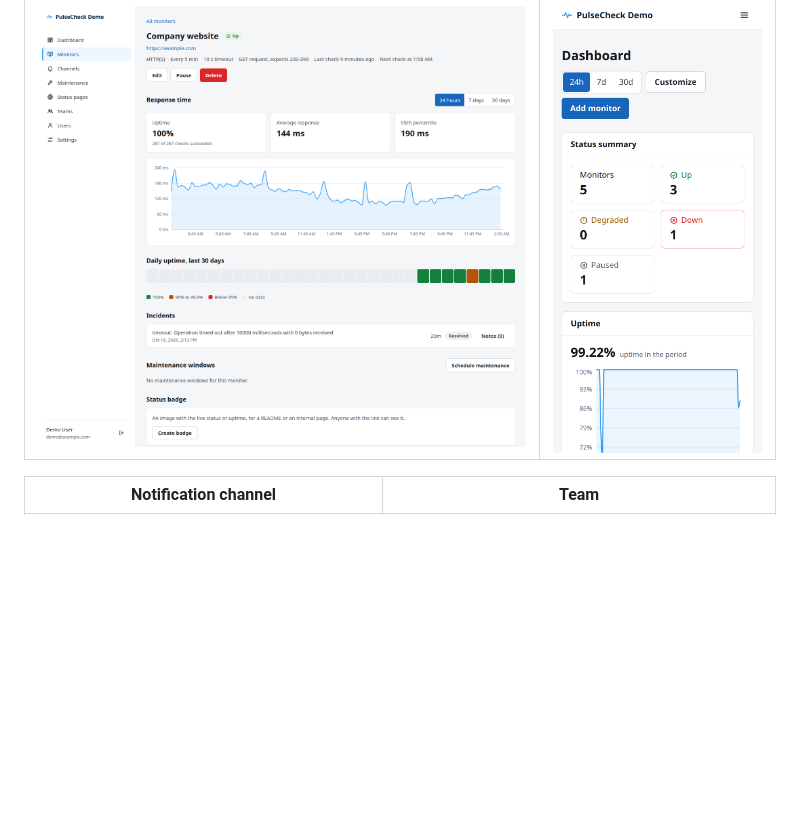
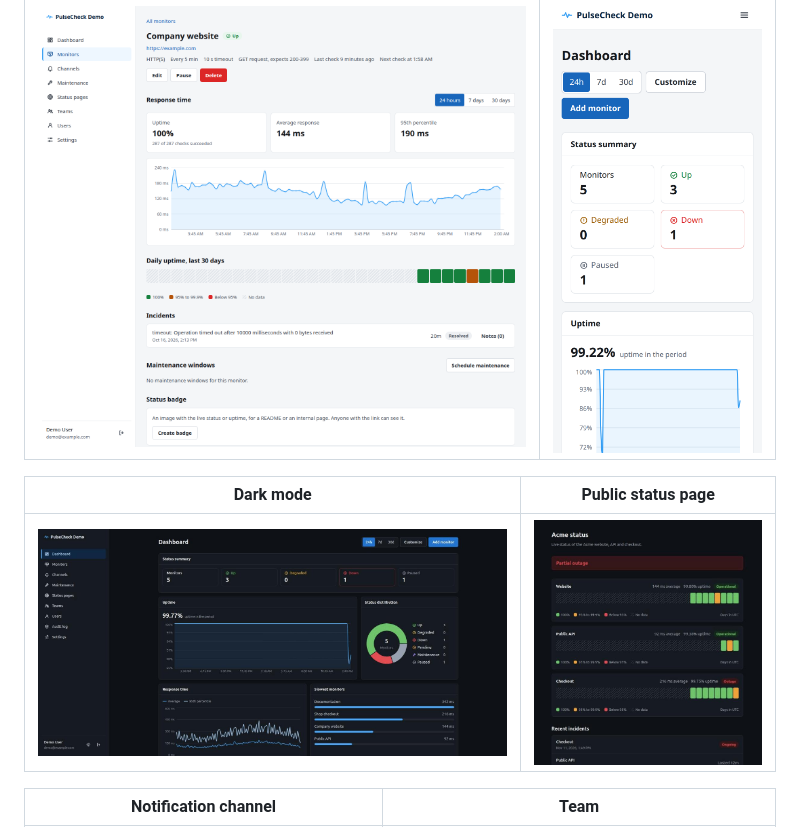
Before and after one commit to Viniciusadm/pulsecheck, a Markdown page: README.md, the part around the change. GitHub-like rendering; pictures changed too: screenshots/dashboard-dark.png (added), screenshots/status-page.png (added); blank space fills up the shorter version.

Commit message:
docs: screenshots do modo escuro e da página de status pública
Co-Authored-By: Claude Opus 5.5 <noreply@anthropic.com>

```diff
--- a/README.md
+++ b/README.md
@@ -42,6 +42,10 @@ Self-hosted uptime monitoring for one team or organization per deploy: PulseChec
 | Monitor detail | Mobile |
 |---|---|
 | ![Monitor detail with uptime, latency chart, daily availability and incidents](screenshots/monitor-detail.png) | ![Dashboard on a phone](screenshots/mobile-dashboard.png) |
+
+| Dark mode | Public status page |
+|---|---|
+| ![Dashboard in dark mode](screenshots/dashboard-dark.png) | ![Public status page with daily uptime per service and recent incidents](screenshots/status-page.png) |
 
 | Notification channel | Team |
 |---|---|
```
